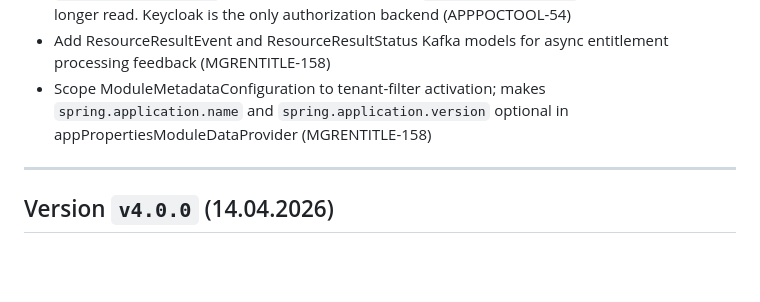
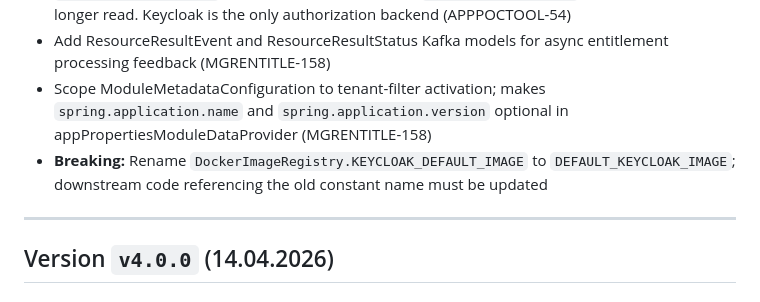
Before and after one commit to folio-org/applications-poc-tools, a Markdown page: NEWS.md, the part around the change. GitHub-like rendering; blank space fills up the shorter version.

Commit message:
Add NEWS.md entry for the KEYCLOAK_DEFAULT_IMAGE rename

```diff
--- a/NEWS.md
+++ b/NEWS.md
@@ -11,6 +11,7 @@
   `@EnableOkapiSecurity` test annotation are deleted; `application.okapi.*` properties are no longer read. Keycloak is the only authorization backend (APPPOCTOOL-54)
 * Add ResourceResultEvent and ResourceResultStatus Kafka models for async entitlement processing feedback (MGRENTITLE-158)
 * Scope ModuleMetadataConfiguration to tenant-filter activation; makes `spring.application.name` and `spring.application.version` optional in appPropertiesModuleDataProvider (MGRENTITLE-158)
+* **Breaking:** Rename `DockerImageRegistry.KEYCLOAK_DEFAULT_IMAGE` to `DEFAULT_KEYCLOAK_IMAGE`; downstream code referencing the old constant name must be updated
 -------
 
 ## Version `v4.0.0` (14.04.2026)
```
